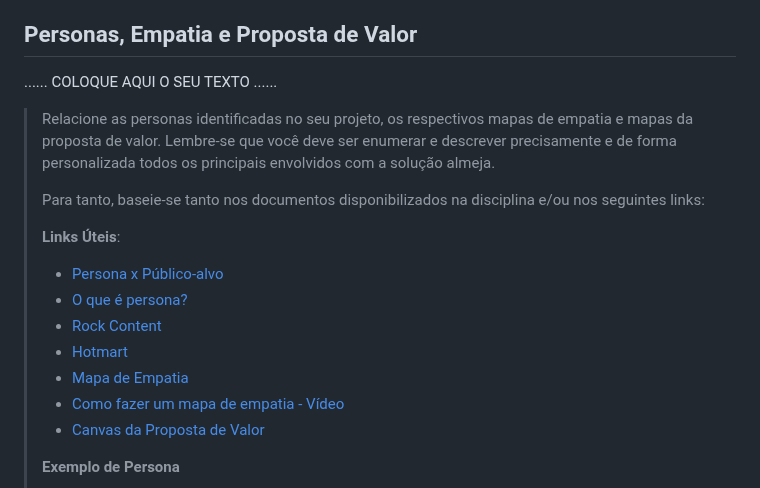
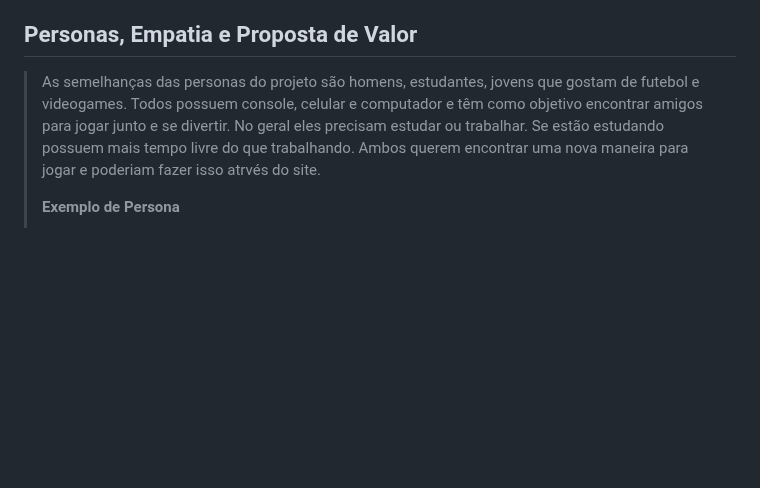
Before and after one commit to ICEI-PUC-Minas-PPLCC-TI/ti-1-ppl-cc-m2-20231-organizador-de-campeonato-1, a Markdown page: docs/relatorio/Relatorio Tecnico - TEMPLATE.md, the part around the change. Rendered like a GitHub page; blank space fills up the shorter version.

```diff
--- a/docs/relatorio/Relatorio Tecnico - TEMPLATE.md
+++ b/docs/relatorio/Relatorio Tecnico - TEMPLATE.md
@@ -80,25 +80,10 @@
 
 ## Personas, Empatia e Proposta de Valor
 
-......  COLOQUE AQUI O SEU TEXTO ......
-
-
-> Relacione as personas identificadas no seu projeto, os respectivos mapas de empatia e
-> mapas da proposta de valor. Lembre-se que você deve ser enumerar e descrever precisamente
-> e de forma personalizada todos os principais envolvidos com a solução almeja.
->
-> Para tanto, baseie-se tanto nos documentos disponibilizados na disciplina
-> e/ou nos seguintes links:
->
-> **Links Úteis**:
-> - [Persona x Público-alvo](https://flammo.com.br/blog/persona-e-publico-alvo-qual-a-diferenca/)
-> - [O que é persona?](https://resultadosdigitais.com.br/blog/persona-o-que-e/)
-> - [Rock Content](https://rockcontent.com/blog/personas/)
-> - [Hotmart](https://blog.hotmart.com/pt-br/como-criar-persona-negocio/)
-> - [Mapa de Empatia](https://resultadosdigitais.com.br/blog/mapa-da-empatia/)
-> - [Como fazer um mapa de empatia - Vídeo](https://www.youtube.com/watch?v=JlKHGpVoA2Y)
-> - [Canvas da Proposta de Valor](https://analistamodelosdenegocios.com.br/canvas-da-proposta-de-valor/)
->
+>  As semelhanças das personas do projeto são homens, estudantes, jovens que gostam de futebol e videogames.
+>  Todos possuem console, celular e computador e têm como objetivo encontrar amigos para jogar junto e se divertir.
+>  No geral eles precisam estudar ou trabalhar. Se estão estudando possuem mais tempo livre do que trabalhando. Ambos querem encontrar uma nova maneira para jogar
+>  e poderiam fazer isso atrvés do site.
 >
 > **Exemplo de Persona**
 >
```
